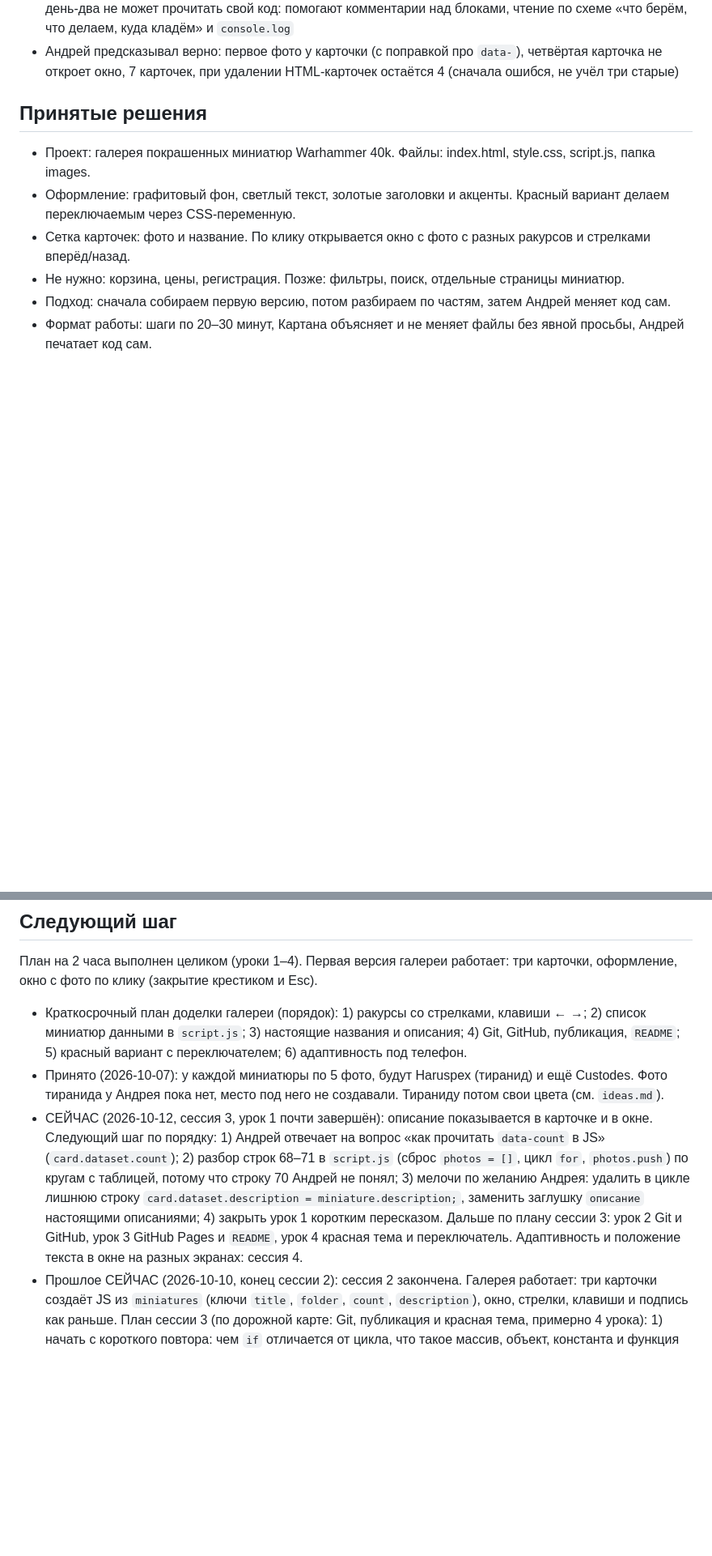
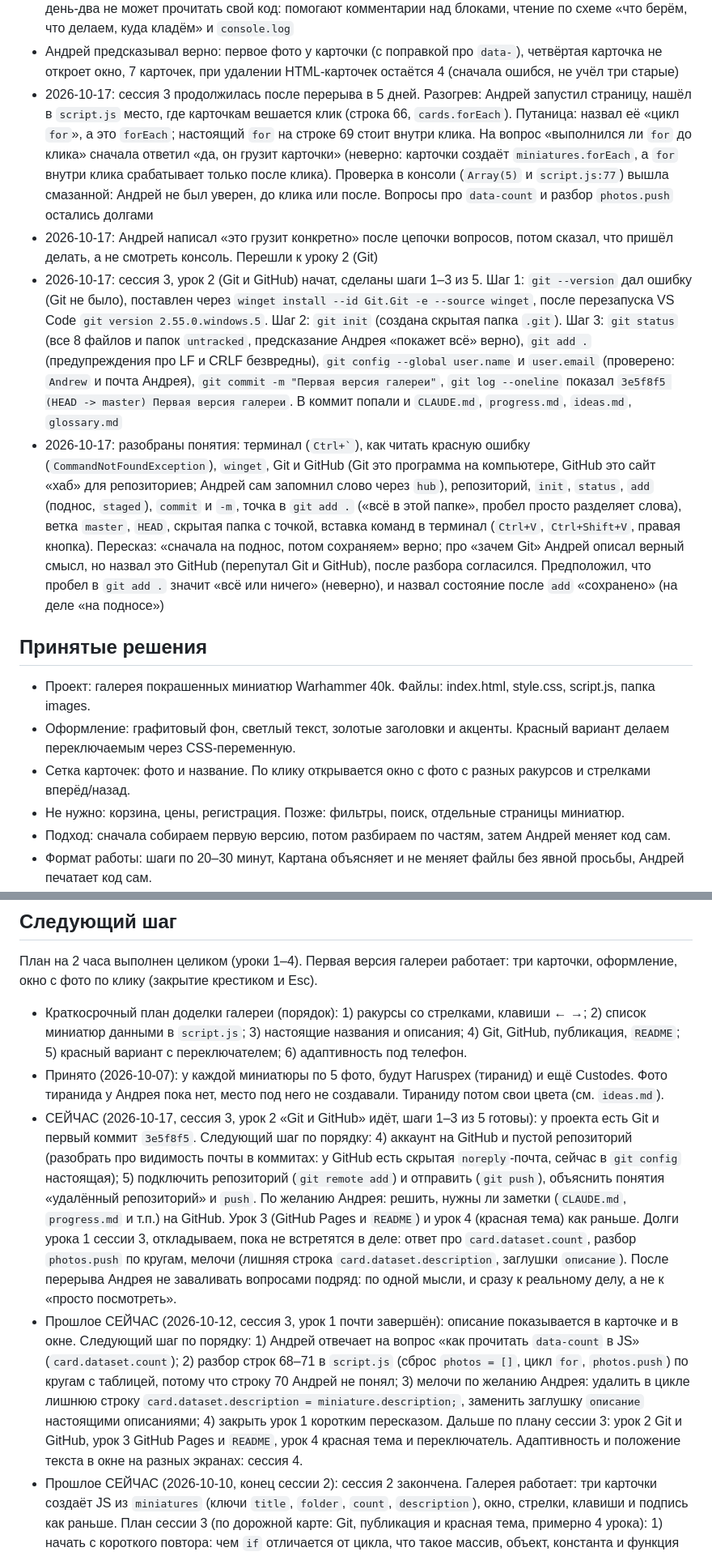
Before and after one commit to Andrew-Lit/Warhammer-Gallery, a Markdown page: progress.md, 2 parts joined by grey strips. Shown at 81% size. GitHub-like rendering; blank space fills up the shorter version.

Commit message:
Обновил progress.md

```diff
--- a/progress.md
+++ b/progress.md
@@ -39,6 +39,10 @@
 - 2026-10-12: разобраны понятия: область видимости на примере `description`, элементы с `id` браузер делает глобальными именами (тихая ошибка без красных строк), `bottom` отсчитывает от нижнего края, фото `max-height: 80%` оставляет полосу под текст (зависит от высоты окна, вернёмся в сессии 4 про адаптивность), `dataset` это «набор данных» (`data` по-английски «данные», не «дата»), `data-` в JS отбрасывается (`data-count` это `dataset.count`), бирки на карточке как способ передать данные от создания к клику, запись `слева = справа` (куда кладём = откуда берём), `p#caption` с текстом «тест» это заглушка, которую стирает `showPhoto()`
 - 2026-10-12: Андрей сам прошёл код по строчкам (цикл создания карточек и обработчик клика) и многое понял верно. Путаницы: `textContent` не «превращает» в текст, а записывает или читает текст; `photos = []` это сброс списка прошлой карточки; `for` на строках 69–71 один раз собирает пути (не листает фото, снова перепутал с `if`); строки `prevBtn.hidden`/`nextBtn.hidden` скрывают стрелки при одном фото; `classList.add` добавляет класс; `cards.forEach` другой цикл, чем `miniatures.forEach`. Строку `photos.push(...)` (строка 70) не понял, нужен разбор по кругам. Пересказ урока 1: пункт «почему `description` не сработало» верно, пункт «откуда окно берёт описание» неверно (Андрей думал `miniatures` или `title`), правильно: из абзаца самой карточки через `card.querySelector('p')`. Вопрос «как прочитать `data-count` в JS» (`card.dataset.count`) задан, ответ ждём. Андрей переживает, что через день-два не может прочитать свой код: помогают комментарии над блоками, чтение по схеме «что берём, что делаем, куда кладём» и `console.log`
 - Андрей предсказывал верно: первое фото у карточки (с поправкой про `data-`), четвёртая карточка не откроет окно, 7 карточек, при удалении HTML-карточек остаётся 4 (сначала ошибся, не учёл три старые)
+- 2026-10-17: сессия 3 продолжилась после перерыва в 5 дней. Разогрев: Андрей запустил страницу, нашёл в `script.js` место, где карточкам вешается клик (строка 66, `cards.forEach`). Путаница: назвал её «цикл `for`», а это `forEach`; настоящий `for` на строке 69 стоит внутри клика. На вопрос «выполнился ли `for` до клика» сначала ответил «да, он грузит карточки» (неверно: карточки создаёт `miniatures.forEach`, а `for` внутри клика срабатывает только после клика). Проверка в консоли (`Array(5)` и `script.js:77`) вышла смазанной: Андрей не был уверен, до клика или после. Вопросы про `data-count` и разбор `photos.push` остались долгами
+- 2026-10-17: Андрей написал «это грузит конкретно» после цепочки вопросов, потом сказал, что пришёл делать, а не смотреть консоль. Перешли к уроку 2 (Git)
+- 2026-10-17: сессия 3, урок 2 (Git и GitHub) начат, сделаны шаги 1–3 из 5. Шаг 1: `git --version` дал ошибку (Git не было), поставлен через `winget install --id Git.Git -e --source winget`, после перезапуска VS Code `git version 2.55.0.windows.5`. Шаг 2: `git init` (создана скрытая папка `.git`). Шаг 3: `git status` (все 8 файлов и папок `untracked`, предсказание Андрея «покажет всё» верно), `git add .` (предупреждения про LF и CRLF безвредны), `git config --global user.name` и `user.email` (проверено: `Andrew` и почта Андрея), `git commit -m "Первая версия галереи"`, `git log --oneline` показал `3e5f8f5 (HEAD -> master) Первая версия галереи`. В коммит попали и `CLAUDE.md`, `progress.md`, `ideas.md`, `glossary.md`
+- 2026-10-17: разобраны понятия: терминал (`` Ctrl+` ``), как читать красную ошибку (`CommandNotFoundException`), `winget`, Git и GitHub (Git это программа на компьютере, GitHub это сайт «хаб» для репозиториев; Андрей сам запомнил слово через `hub`), репозиторий, `init`, `status`, `add` (поднос, `staged`), `commit` и `-m`, точка в `git add .` («всё в этой папке», пробел просто разделяет слова), ветка `master`, `HEAD`, скрытая папка с точкой, вставка команд в терминал (`Ctrl+V`, `Ctrl+Shift+V`, правая кнопка). Пересказ: «сначала на поднос, потом сохраняем» верно; про «зачем Git» Андрей описал верный смысл, но назвал это GitHub (перепутал Git и GitHub), после разбора согласился. Предположил, что пробел в `git add .` значит «всё или ничего» (неверно), и назвал состояние после `add` «сохранено» (на деле «на подносе»)
 
 ## Принятые решения
 - Проект: галерея покрашенных миниатюр Warhammer 40k. Файлы: index.html, style.css, script.js, папка images.
@@ -87,7 +91,8 @@
 План на 2 часа выполнен целиком (уроки 1–4). Первая версия галереи работает: три карточки, оформление, окно с фото по клику (закрытие крестиком и Esc).
 - Краткосрочный план доделки галереи (порядок): 1) ракурсы со стрелками, клавиши ← →; 2) список миниатюр данными в `script.js`; 3) настоящие названия и описания; 4) Git, GitHub, публикация, `README`; 5) красный вариант с переключателем; 6) адаптивность под телефон.
 - Принято (2026-10-07): у каждой миниатюры по 5 фото, будут Haruspex (тиранид) и ещё Custodes. Фото тиранида у Андрея пока нет, место под него не создавали. Тираниду потом свои цвета (см. `ideas.md`).
-- СЕЙЧАС (2026-10-12, сессия 3, урок 1 почти завершён): описание показывается в карточке и в окне. Следующий шаг по порядку: 1) Андрей отвечает на вопрос «как прочитать `data-count` в JS» (`card.dataset.count`); 2) разбор строк 68–71 в `script.js` (сброс `photos = []`, цикл `for`, `photos.push`) по кругам с таблицей, потому что строку 70 Андрей не понял; 3) мелочи по желанию Андрея: удалить в цикле лишнюю строку `card.dataset.description = miniature.description;`, заменить заглушку `описание` настоящими описаниями; 4) закрыть урок 1 коротким пересказом. Дальше по плану сессии 3: урок 2 Git и GitHub, урок 3 GitHub Pages и `README`, урок 4 красная тема и переключатель. Адаптивность и положение текста в окне на разных экранах: сессия 4.
+- СЕЙЧАС (2026-10-17, сессия 3, урок 2 «Git и GitHub» идёт, шаги 1–3 из 5 готовы): у проекта есть Git и первый коммит `3e5f8f5`. Следующий шаг по порядку: 4) аккаунт на GitHub и пустой репозиторий (разобрать про видимость почты в коммитах: у GitHub есть скрытая `noreply`-почта, сейчас в `git config` настоящая); 5) подключить репозиторий (`git remote add`) и отправить (`git push`), объяснить понятия «удалённый репозиторий» и `push`. По желанию Андрея: решить, нужны ли заметки (`CLAUDE.md`, `progress.md` и т.п.) на GitHub. Урок 3 (GitHub Pages и `README`) и урок 4 (красная тема) как раньше. Долги урока 1 сессии 3, откладываем, пока не встретятся в деле: ответ про `card.dataset.count`, разбор `photos.push` по кругам, мелочи (лишняя строка `card.dataset.description`, заглушки `описание`). После перерыва Андрея не заваливать вопросами подряд: по одной мысли, и сразу к реальному делу, а не к «просто посмотреть».
+- Прошлое СЕЙЧАС (2026-10-12, сессия 3, урок 1 почти завершён): описание показывается в карточке и в окне. Следующий шаг по порядку: 1) Андрей отвечает на вопрос «как прочитать `data-count` в JS» (`card.dataset.count`); 2) разбор строк 68–71 в `script.js` (сброс `photos = []`, цикл `for`, `photos.push`) по кругам с таблицей, потому что строку 70 Андрей не понял; 3) мелочи по желанию Андрея: удалить в цикле лишнюю строку `card.dataset.description = miniature.description;`, заменить заглушку `описание` настоящими описаниями; 4) закрыть урок 1 коротким пересказом. Дальше по плану сессии 3: урок 2 Git и GitHub, урок 3 GitHub Pages и `README`, урок 4 красная тема и переключатель. Адаптивность и положение текста в окне на разных экранах: сессия 4.
 - Прошлое СЕЙЧАС (2026-10-10, конец сессии 2): сессия 2 закончена. Галерея работает: три карточки создаёт JS из `miniatures` (ключи `title`, `folder`, `count`, `description`), окно, стрелки, клавиши и подпись как раньше. План сессии 3 (по дорожной карте: Git, публикация и красная тема, примерно 4 урока): 1) начать с короткого повтора: чем `if` отличается от цикла, что такое массив, объект, константа и функция (путаница в пересказе урока 4), и добавить описание в окно при клике (Андрей хочет именно так: `p#description`, передача текста через `dataset` или поиск по `miniatures`); 2) Git и GitHub: установка, `git init`, первый `commit`, репозиторий на GitHub; 3) GitHub Pages и `README`, чтобы появилась ссылка для резюме; 4) красный вариант оформления и переключатель через CSS-переменную (объединить с цветами тиранида из `ideas.md`). Мелочи, которые Андрей может поправить сам: `];` приклеена к концу строки с последним объектом, комментарий `// создание карточек` стоит не над циклом, комментарий над `keydown` склеен из двух фраз, слово «тест» в `p#caption` в `index.html`, лишняя `;` после `nextPhoto`, пустая строка на месте бывшего `const cards`. Тираниду Haruspex добавить будет одной записью в `miniatures`, когда появятся фото (папка `images/haruspex`, файлы `1.jpg`–`N.jpg`).
 - Прошлое СЕЙЧАС (после сессии 1, 2026-10-09; пункты 1 и 2 ниже закрыты 2026-10-10): сессия 1 закончена (2026-10-09), галерея работает: три миниатюры (по 5 фото), листание стрелками и клавишами, подпись «название, фото N из M», закрытие тремя способами. Следующая сессия (сессия 2) начинается так: 1) короткий пересказ урока 4 (3 вопроса: что делают `data-folder` и `data-count`; почему подпись пишется в `showPhoto()`; зачем `index + 1`) и мини-задание «подпись в виде `Custodes Soldaty (2/5)`»; 2) повторный разбор цикла `for` по частям с упражнениями (Андрей просил объяснить подробнее и понятнее); 3) дальше по плану: список миниатюр данными в `script.js` (массив объектов, карточки создаёт JS), затем сессия 3. Мелочи, которые Андрей может поправить сам: комментарий над `keydown` (склеен из двух фраз), слово «тест» в `p#caption` в `index.html`, лишняя `;` после `nextPhoto`.
 - Мини-задания после уроков 1–3 выданы и проверены, после урока 4 отложено. Принято: в конце каждого урока одно мини-задание на 5–10 минут, отдельной системы домашки пока нет (см. `ideas.md`).
```
